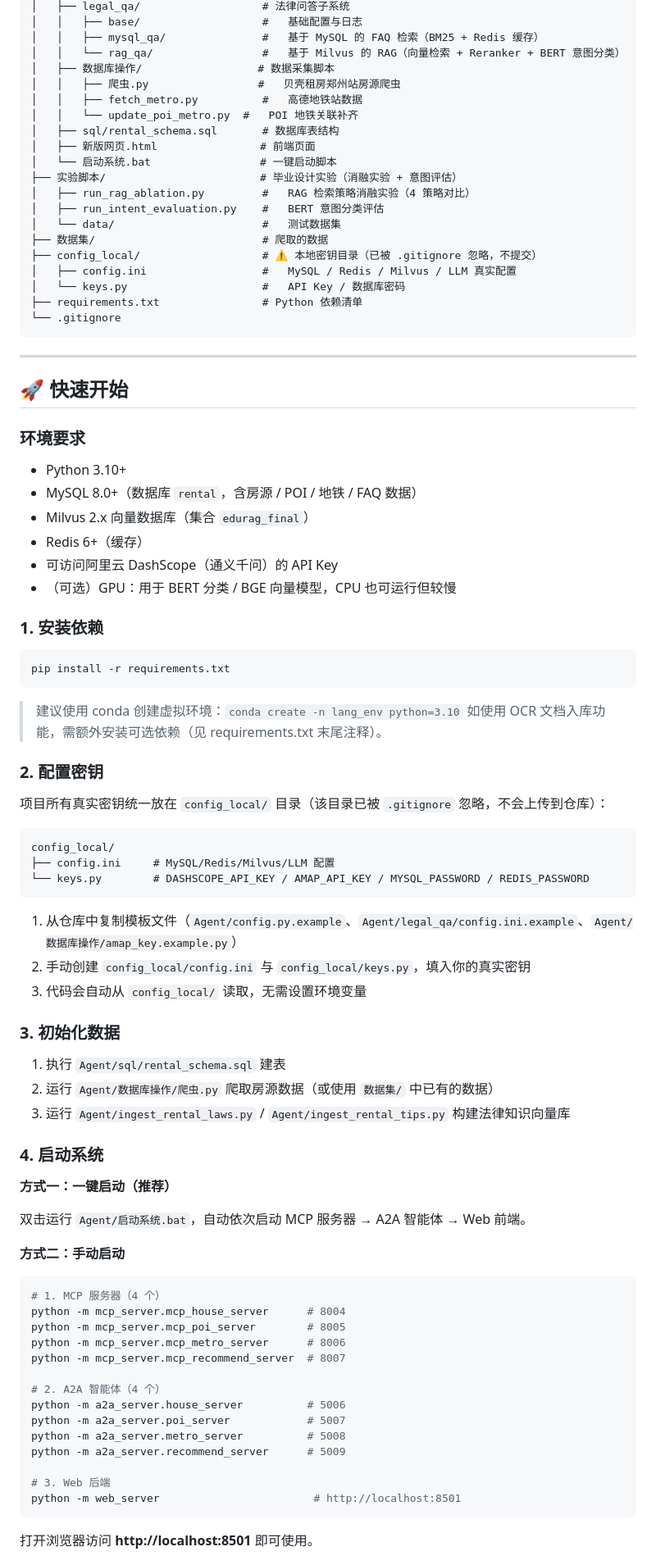
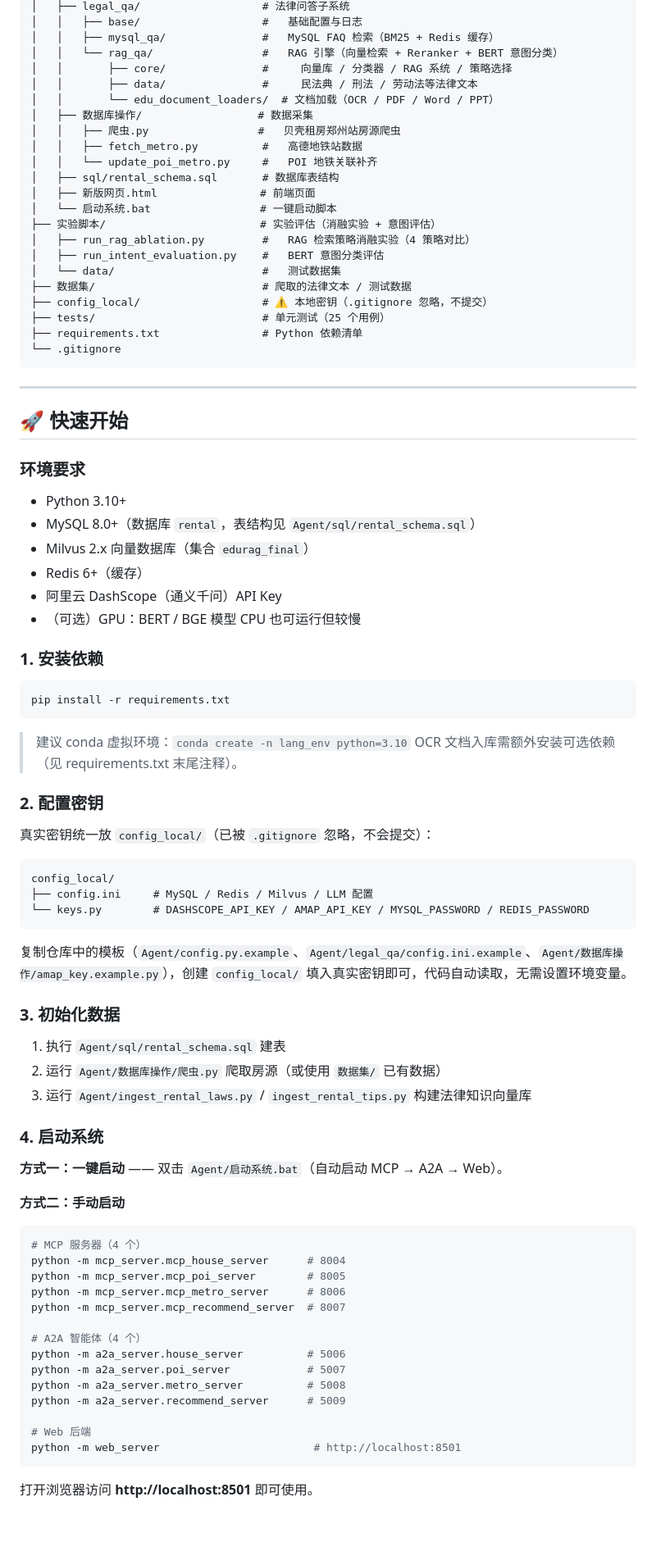
Before and after one commit to lucky-people/agent-rag, a Markdown page: README.md, the part around one of its changes. Shown at 82% size. GitHub-like rendering; blank space fills up the shorter version.

````diff
--- a/README.md
+++ b/README.md
@@ -69,22 +148,24 @@
 │   ├── legal_qa/                   # 法律问答子系统
 │   │   ├── base/                   #   基础配置与日志
-│   │   ├── mysql_qa/               #   基于 MySQL 的 FAQ 检索（BM25 + Redis 缓存）
-│   │   └── rag_qa/                 #   基于 Milvus 的 RAG（向量检索 + Reranker + BERT 意图分类）
-│   ├── 数据库操作/                  # 数据采集脚本
+│   │   ├── mysql_qa/               #   MySQL FAQ 检索（BM25 + Redis 缓存）
+│   │   └── rag_qa/                 #   RAG 引擎（向量检索 + Reranker + BERT 意图分类）
+│   │       ├── core/               #     向量库 / 分类器 / RAG 系统 / 策略选择
+│   │       ├── data/               #     民法典 / 刑法 / 劳动法等法律文本
+│   │       └── edu_document_loaders/  # 文档加载（OCR / PDF / Word / PPT）
+│   ├── 数据库操作/                  # 数据采集
 │   │   ├── 爬虫.py                 #   贝壳租房郑州站房源爬虫
 │   │   ├── fetch_metro.py          #   高德地铁站数据
-│   │   └── update_poi_metro.py  #   POI 地铁关联补齐
+│   │   └── update_poi_metro.py     #   POI 地铁关联补齐
 │   ├── sql/rental_schema.sql       # 数据库表结构
 │   ├── 新版网页.html                # 前端页面
 │   └── 启动系统.bat                 # 一键启动脚本
-├── 实验脚本/                        # 毕业设计实验（消融实验 + 意图评估）
+├── 实验脚本/                        # 实验评估（消融实验 + 意图评估）
 │   ├── run_rag_ablation.py         #   RAG 检索策略消融实验（4 策略对比）
 │   ├── run_intent_evaluation.py    #   BERT 意图分类评估
 │   └── data/                       #   测试数据集
-├── 数据集/                          # 爬取的数据
-├── config_local/                   # ⚠️ 本地密钥目录（已被 .gitignore 忽略，不提交）
-│   ├── config.ini                  #   MySQL / Redis / Milvus / LLM 真实配置
-│   └── keys.py                     #   API Key / 数据库密码
+├── 数据集/                          # 爬取的法律文本 / 测试数据
+├── config_local/                   # ⚠️ 本地密钥（.gitignore 忽略，不提交）
+├── tests/                          # 单元测试（25 个用例）
 ├── requirements.txt                # Python 依赖清单
 └── .gitignore
 ```
@@ -96,11 +177,11 @@
 ### 环境要求
 
 - Python 3.10+
-- MySQL 8.0+（数据库 `rental`，含房源 / POI / 地铁 / FAQ 数据）
+- MySQL 8.0+（数据库 `rental`，表结构见 `Agent/sql/rental_schema.sql`）
 - Milvus 2.x 向量数据库（集合 `edurag_final`）
 - Redis 6+（缓存）
-- 可访问阿里云 DashScope（通义千问）的 API Key
-- （可选）GPU：用于 BERT 分类 / BGE 向量模型，CPU 也可运行但较慢
+- 阿里云 DashScope（通义千问）API Key
+- （可选）GPU：BERT / BGE 模型 CPU 也可运行但较慢
 
 ### 1. 安装依赖
 
@@ -108,51 +189,47 @@
 pip install -r requirements.txt
 ```
 
-> 建议使用 conda 创建虚拟环境：`conda create -n lang_env python=3.10`
-> 如使用 OCR 文档入库功能，需额外安装可选依赖（见 requirements.txt 末尾注释）。
+> 建议 conda 虚拟环境：`conda create -n lang_env python=3.10`
+> OCR 文档入库需额外安装可选依赖（见 requirements.txt 末尾注释）。
 
 ### 2. 配置密钥
 
-项目所有真实密钥统一放在 `config_local/` 目录（该目录已被 `.gitignore` 忽略，不会上传到仓库）：
+真实密钥统一放 `config_local/`（已被 `.gitignore` 忽略，不会提交）：
 
 ```
 config_local/
-├── config.ini     # MySQL/Redis/Milvus/LLM 配置
+├── config.ini     # MySQL / Redis / Milvus / LLM 配置
 └── keys.py        # DASHSCOPE_API_KEY / AMAP_API_KEY / MYSQL_PASSWORD / REDIS_PASSWORD
 ```
 
-1. 从仓库中复制模板文件（`Agent/config.py.example`、`Agent/legal_qa/config.ini.example`、`Agent/数据库操作/amap_key.example.py`）
-2. 手动创建 `config_local/config.ini` 与 `config_local/keys.py`，填入你的真实密钥
-3. 代码会自动从 `config_local/` 读取，无需设置环境变量
+复制仓库中的模板（`Agent/config.py.example`、`Agent/legal_qa/config.ini.example`、`Agent/数据库操作/amap_key.example.py`），创建 `config_local/` 填入真实密钥即可，代码自动读取，无需设置环境变量。
 
 ### 3. 初始化数据
 
 1. 执行 `Agent/sql/rental_schema.sql` 建表
-2. 运行 `Agent/数据库操作/爬虫.py` 爬取房源数据（或使用 `数据集/` 中已有的数据）
-3. 运行 `Agent/ingest_rental_laws.py` / `Agent/ingest_rental_tips.py` 构建法律知识向量库
+2. 运行 `Agent/数据库操作/爬虫.py` 爬取房源（或使用 `数据集/` 已有数据）
+3. 运行 `Agent/ingest_rental_laws.py` / `ingest_rental_tips.py` 构建法律知识向量库
 
 ### 4. 启动系统
 
-**方式一：一键启动（推荐）**
-
-双击运行 `Agent/启动系统.bat`，自动依次启动 MCP 服务器 → A2A 智能体 → Web 前端。
+**方式一：一键启动** —— 双击 `Agent/启动系统.bat`（自动启动 MCP → A2A → Web）。
 
 **方式二：手动启动**
 
 ```bash
-# 1. MCP 服务器（4 个）
+# MCP 服务器（4 个）
 python -m mcp_server.mcp_house_server      # 8004
 python -m mcp_server.mcp_poi_server        # 8005
 python -m mcp_server.mcp_metro_server      # 8006
 python -m mcp_server.mcp_recommend_server  # 8007
 
-# 2. A2A 智能体（4 个）
+# A2A 智能体（4 个）
 python -m a2a_server.house_server          # 5006
 python -m a2a_server.poi_server            # 5007
 python -m a2a_server.metro_server          # 5008
 python -m a2a_server.recommend_server      # 5009
 
-# 3. Web 后端
+# Web 后端
 python -m web_server                        # http://localhost:8501
 ```
 
````
Also changed, not shown: other parts of README.md (+131 -68 lines).
